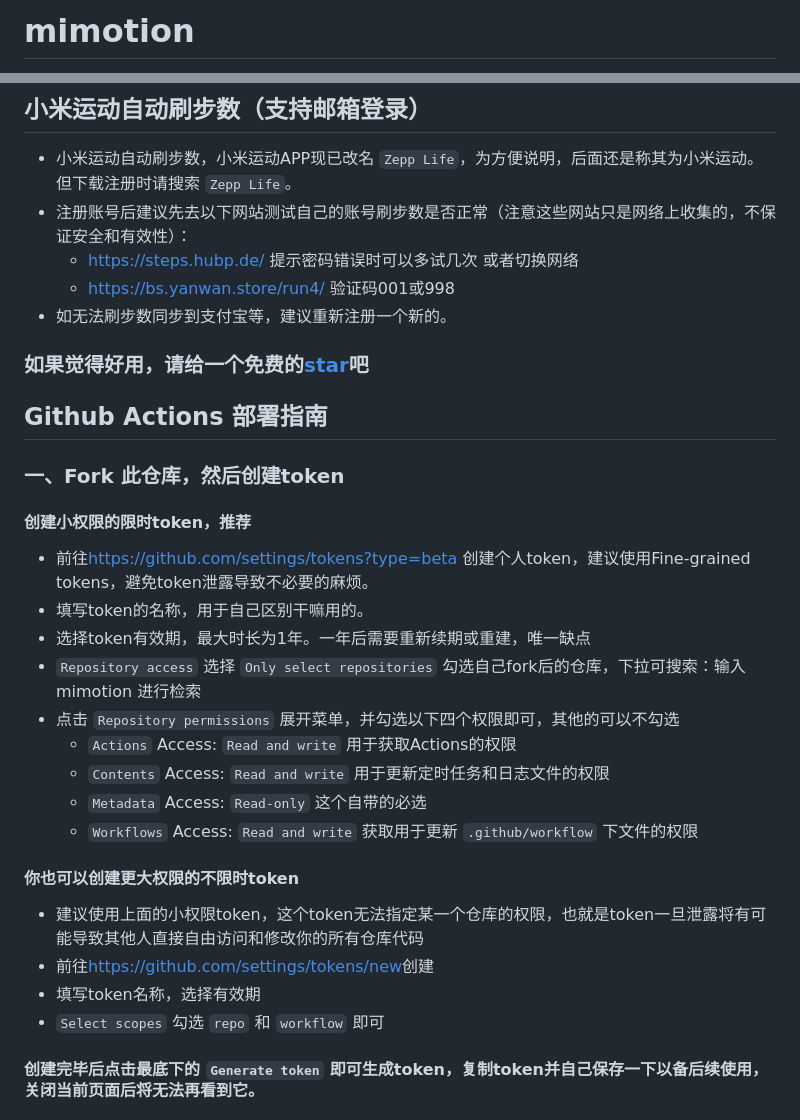
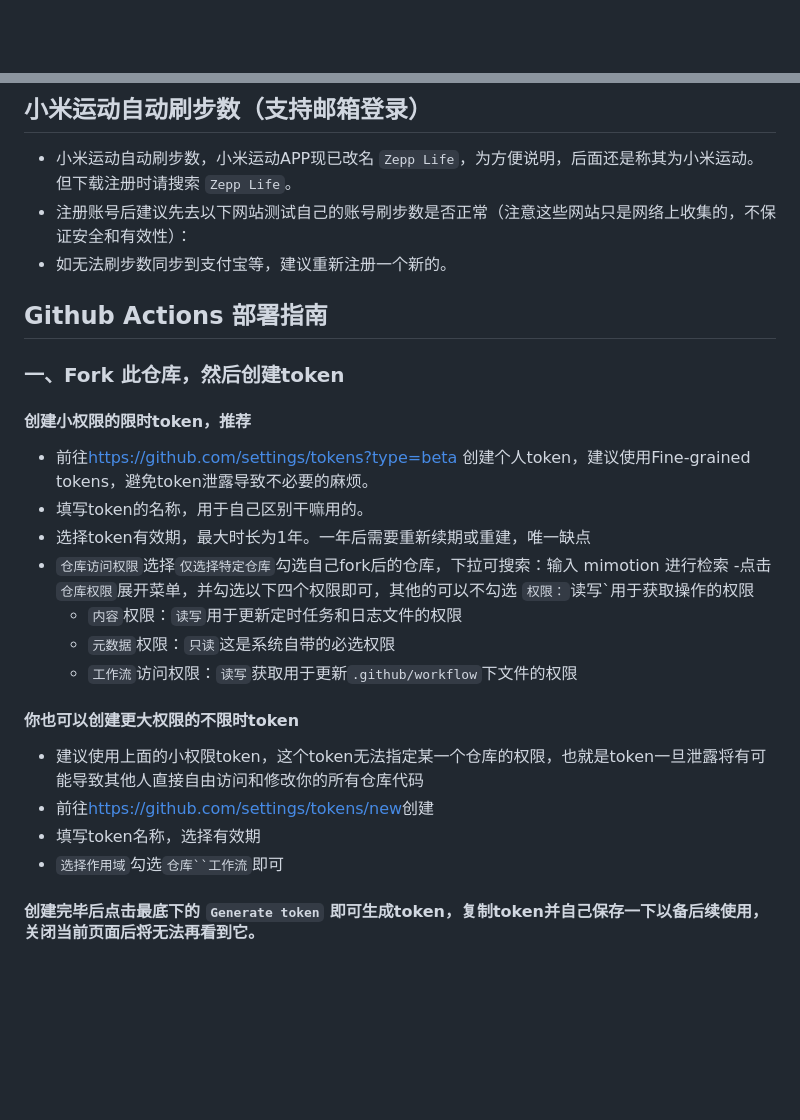
Before and after one commit to Rylan9527/Ryl-step, a Markdown page: README.md, 2 parts joined by grey strips. GitHub-like rendering; blank space fills up the shorter version.

Commit message:
Revise README for GitHub Actions and token setup
Updated README to reflect changes in repository structure and permissions for GitHub Actions.

```diff
--- a/README.md
+++ b/README.md
@@ -1,2 +1 @@
-# mimotion
 
@@ -9,11 +4,8 @@
 
 - 小米运动自动刷步数，小米运动APP现已改名 `Zepp Life`，为方便说明，后面还是称其为小米运动。但下载注册时请搜索 `Zepp Life`。
 - 注册账号后建议先去以下网站测试自己的账号刷步数是否正常（注意这些网站只是网络上收集的，不保证安全和有效性）：
-    - https://steps.hubp.de/ 提示密码错误时可以多试几次 或者切换网络
-    - https://bs.yanwan.store/run4/ 验证码001或998
 - 如无法刷步数同步到支付宝等，建议重新注册一个新的。
 
-### 如果觉得好用，请给一个免费的[star](https://github.com/TonyJiangWJ/mimotion/)吧
 
 ## Github Actions 部署指南
 
@@ -25,19 +17,19 @@
   创建个人token，建议使用Fine-grained tokens，避免token泄露导致不必要的麻烦。
 - 填写token的名称，用于自己区别干嘛用的。
 - 选择token有效期，最大时长为1年。一年后需要重新续期或重建，唯一缺点
-- `Repository access` 选择 `Only select repositories` 勾选自己fork后的仓库，下拉可搜索：输入 mimotion 进行检索
-- 点击 `Repository permissions` 展开菜单，并勾选以下四个权限即可，其他的可以不勾选
-    - `Actions` Access: `Read and write` 用于获取Actions的权限
-    - `Contents` Access: `Read and write` 用于更新定时任务和日志文件的权限
-    - `Metadata` Access: `Read-only` 这个自带的必选
-    - `Workflows` Access: `Read and write` 获取用于更新 `.github/workflow` 下文件的权限
+- `仓库访问权限`选择`仅选择特定仓库`勾选自己fork后的仓库，下拉可搜索：输入 mimotion 进行检索
+-点击`仓库权限`展开菜单，并勾选以下四个权限即可，其他的可以不勾选
+    `权限：`读写`用于获取操作的权限
+    - `内容`权限：`读写`用于更新定时任务和日志文件的权限
+    - `元数据`权限：`只读`这是系统自带的必选权限
+    - `工作流`访问权限：`读写`获取用于更新`.github/workflow`下文件的权限
 
 #### 你也可以创建更大权限的不限时token
 
 - 建议使用上面的小权限token，这个token无法指定某一个仓库的权限，也就是token一旦泄露将有可能导致其他人直接自由访问和修改你的所有仓库代码
 - 前往[https://github.com/settings/tokens/new](https://github.com/settings/tokens/new)创建
 - 填写token名称，选择有效期
-- `Select scopes` 勾选 `repo` 和 `workflow` 即可
+- `选择作用域`勾选`仓库``工作流`即可
 
 #### 创建完毕后点击最底下的 `Generate token` 即可生成token，复制token并自己保存一下以备后续使用，关闭当前页面后将无法再看到它。
 
```
Also changed, not shown: other parts of README.md (+0 -4 lines).
